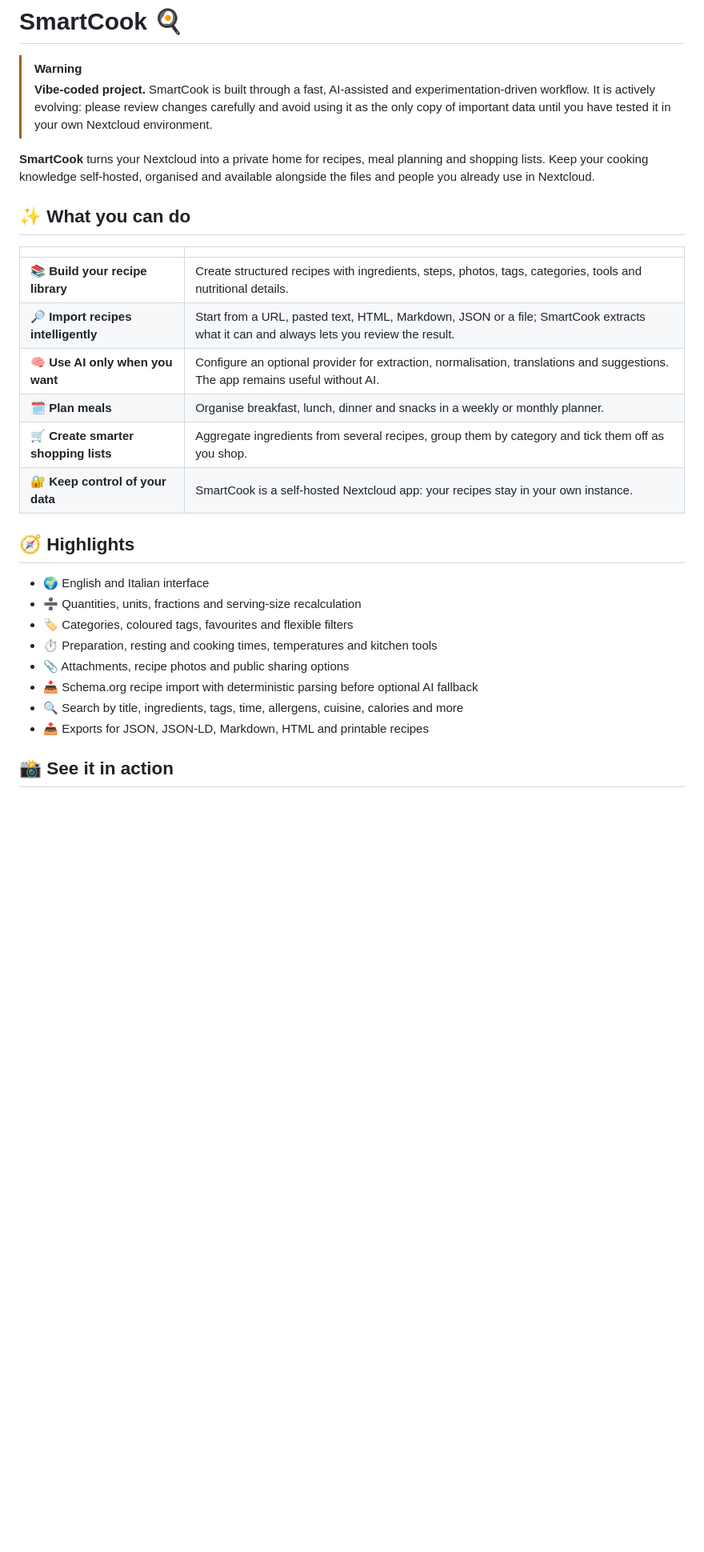
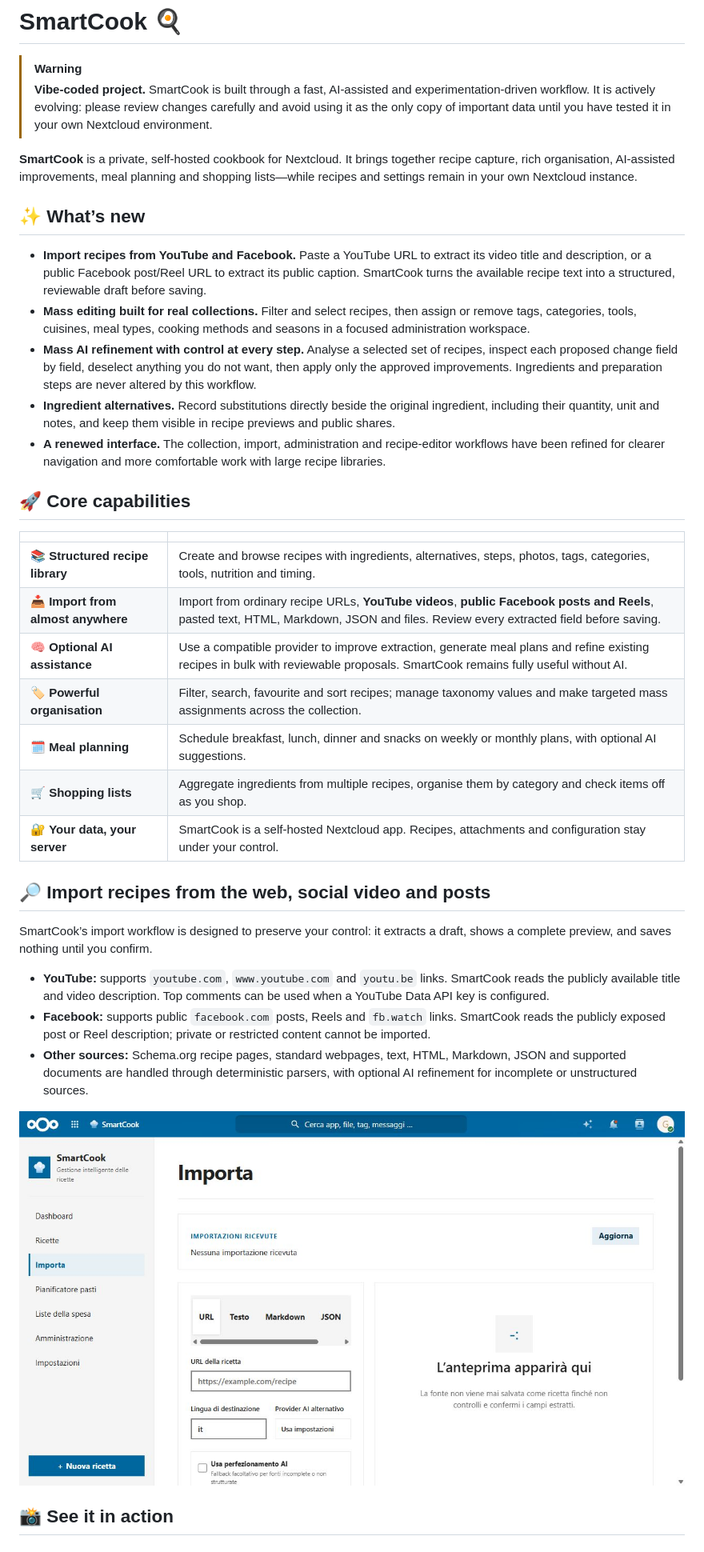
Before and after one commit to gabryk91/smartcook, a Markdown page: README.md, the part around one of its changes. Shown at 80% size. GitHub-like rendering; pictures changed too: img/readme/smartcook-import.png; blank space fills up the shorter version.

```diff
--- a/README.md
+++ b/README.md
@@ -3,29 +3,37 @@
 > [!WARNING]
 > **Vibe-coded project.** SmartCook is built through a fast, AI-assisted and experimentation-driven workflow. It is actively evolving: please review changes carefully and avoid using it as the only copy of important data until you have tested it in your own Nextcloud environment.
 
-**SmartCook** turns your Nextcloud into a private home for recipes, meal planning and shopping lists. Keep your cooking knowledge self-hosted, organised and available alongside the files and people you already use in Nextcloud.
+**SmartCook** is a private, self-hosted cookbook for Nextcloud. It brings together recipe capture, rich organisation, AI-assisted improvements, meal planning and shopping lists—while recipes and settings remain in your own Nextcloud instance.
 
-## ✨ What you can do
+## ✨ What’s new
+
+- **Import recipes from YouTube and Facebook.** Paste a YouTube URL to extract its video title and description, or a public Facebook post/Reel URL to extract its public caption. SmartCook turns the available recipe text into a structured, reviewable draft before saving.
+- **Mass editing built for real collections.** Filter and select recipes, then assign or remove tags, categories, tools, cuisines, meal types, cooking methods and seasons in a focused administration workspace.
+- **Mass AI refinement with control at every step.** Analyse a selected set of recipes, inspect each proposed change field by field, deselect anything you do not want, then apply only the approved improvements. Ingredients and preparation steps are never altered by this workflow.
+- **Ingredient alternatives.** Record substitutions directly beside the original ingredient, including their quantity, unit and notes, and keep them visible in recipe previews and public shares.
+- **A renewed interface.** The collection, import, administration and recipe-editor workflows have been refined for clearer navigation and more comfortable work with large recipe libraries.
+
+## 🚀 Core capabilities
 
 | | |
 | --- | --- |
-| 📚 **Build your recipe library** | Create structured recipes with ingredients, steps, photos, tags, categories, tools and nutritional details. |
-| 🔎 **Import recipes intelligently** | Start from a URL, pasted text, HTML, Markdown, JSON or a file; SmartCook extracts what it can and always lets you review the result. |
-| 🧠 **Use AI only when you want** | Configure an optional provider for extraction, normalisation, translations and suggestions. The app remains useful without AI. |
-| 🗓️ **Plan meals** | Organise breakfast, lunch, dinner and snacks in a weekly or monthly planner. |
-| 🛒 **Create smarter shopping lists** | Aggregate ingredients from several recipes, group them by category and tick them off as you shop. |
-| 🔐 **Keep control of your data** | SmartCook is a self-hosted Nextcloud app: your recipes stay in your own instance. |
+| 📚 **Structured recipe library** | Create and browse recipes with ingredients, alternatives, steps, photos, tags, categories, tools, nutrition and timing. |
+| 📥 **Import from almost anywhere** | Import from ordinary recipe URLs, **YouTube videos**, **public Facebook posts and Reels**, pasted text, HTML, Markdown, JSON and files. Review every extracted field before saving. |
+| 🧠 **Optional AI assistance** | Use a compatible provider to improve extraction, generate meal plans and refine existing recipes in bulk with reviewable proposals. SmartCook remains fully useful without AI. |
+| 🏷️ **Powerful organisation** | Filter, search, favourite and sort recipes; manage taxonomy values and make targeted mass assignments across the collection. |
+| 🗓️ **Meal planning** | Schedule breakfast, lunch, dinner and snacks on weekly or monthly plans, with optional AI suggestions. |
+| 🛒 **Shopping lists** | Aggregate ingredients from multiple recipes, organise them by category and check items off as you shop. |
+| 🔐 **Your data, your server** | SmartCook is a self-hosted Nextcloud app. Recipes, attachments and configuration stay under your control. |
 
-## 🧭 Highlights
+## 🔎 Import recipes from the web, social video and posts
 
-- 🌍 English and Italian interface
-- ➗ Quantities, units, fractions and serving-size recalculation
-- 🏷️ Categories, coloured tags, favourites and flexible filters
-- ⏱️ Preparation, resting and cooking times, temperatures and kitchen tools
-- 📎 Attachments, recipe photos and public sharing options
-- 📥 Schema.org recipe import with deterministic parsing before optional AI fallback
-- 🔍 Search by title, ingredients, tags, time, allergens, cuisine, calories and more
-- 📤 Exports for JSON, JSON-LD, Markdown, HTML and printable recipes
+SmartCook’s import workflow is designed to preserve your control: it extracts a draft, shows a complete preview, and saves nothing until you confirm.
+
+- **YouTube:** supports `youtube.com`, `www.youtube.com` and `youtu.be` links. SmartCook reads the publicly available title and video description. Top comments can be used when a YouTube Data API key is configured.
+- **Facebook:** supports public `facebook.com` posts, Reels and `fb.watch` links. SmartCook reads the publicly exposed post or Reel description; private or restricted content cannot be imported.
+- **Other sources:** Schema.org recipe pages, standard webpages, text, HTML, Markdown, JSON and supported documents are handled through deterministic parsers, with optional AI refinement for incomplete or unstructured sources.
+
+![SmartCook import screen](img/readme/smartcook-import.png)
 
 ## 📸 See it in action
 
```
Also changed, not shown: other parts of README.md (+45 -27 lines), img/readme/smartcook-ai-refinement.png (added), img/readme/smartcook-bulk-editing.png (added), img/readme/smartcook-dashboard.png (added).
